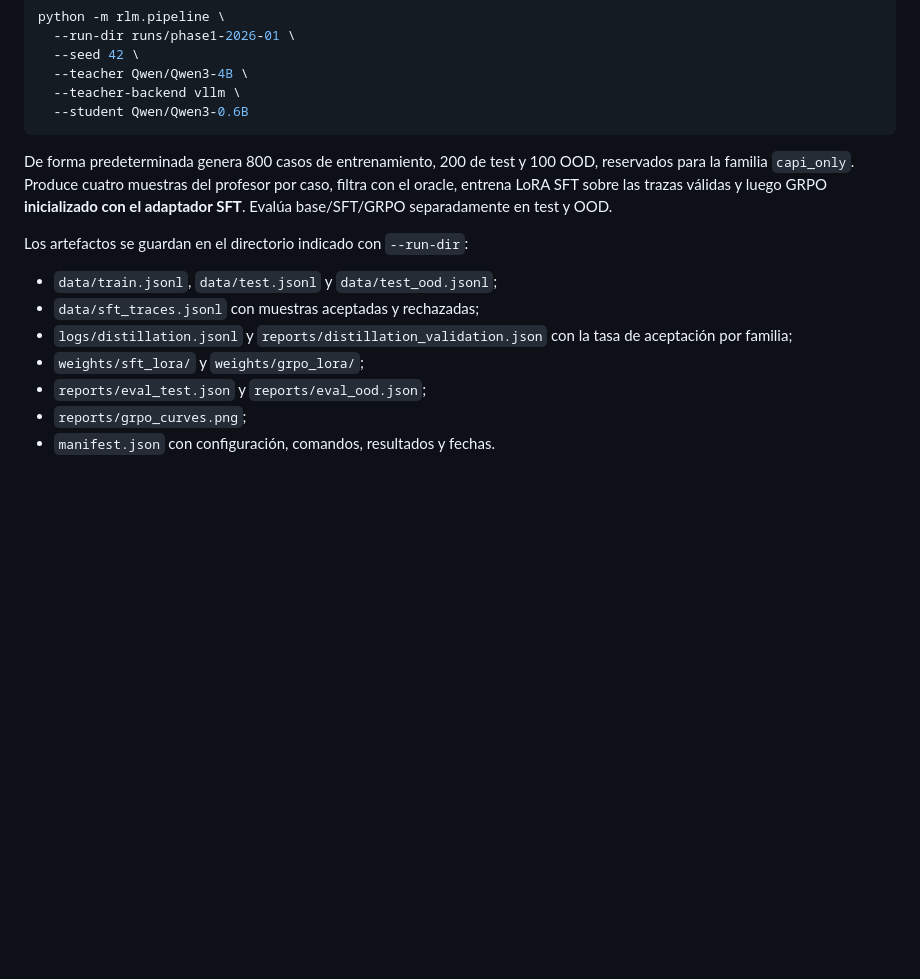
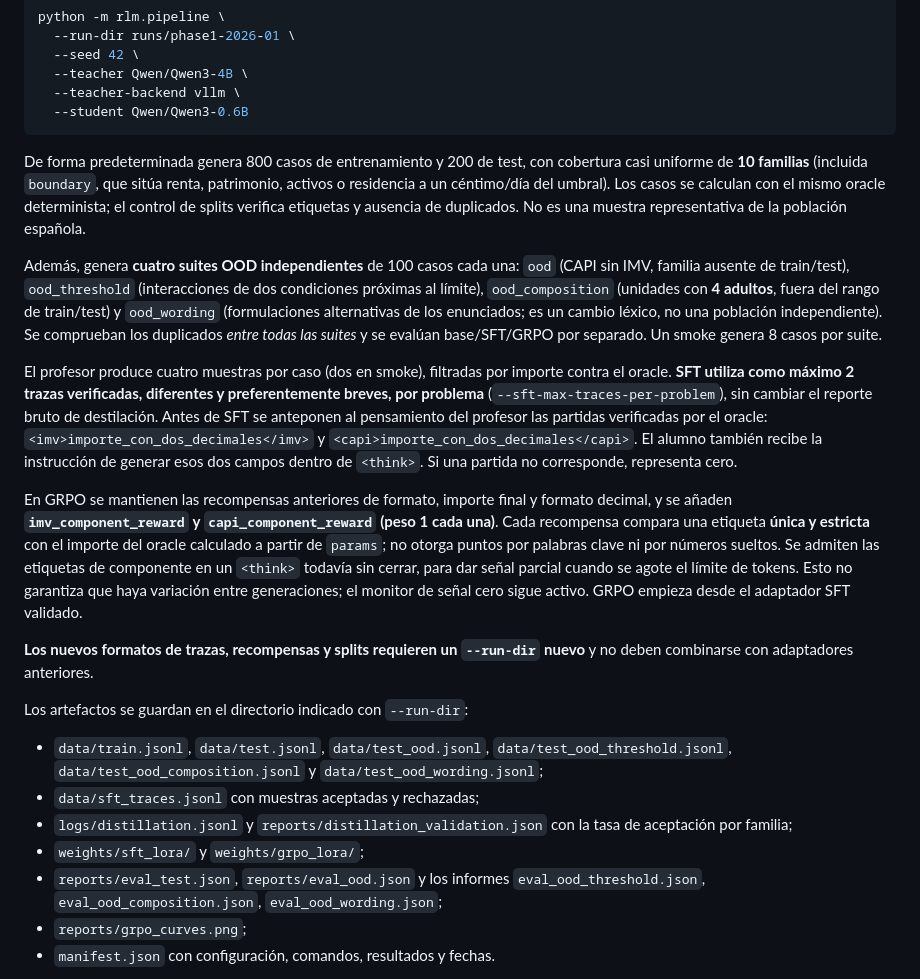
Before and after one commit to javierahumada4/navegador-ayudas-prestaciones-sociales, a Markdown page: docs/phase1_pipeline.md, the part around the change. GitHub-like rendering; blank space fills up the shorter version.

Commit message:
docs(rlm): explain balanced boundary generation, new OOD suites, capped SFT traces and component rewards

````diff
--- a/docs/phase1_pipeline.md
+++ b/docs/phase1_pipeline.md
@@ -85,20 +85,59 @@ python -m rlm.pipeline \
   --student Qwen/Qwen3-0.6B
 ```
 
-De forma predeterminada genera 800 casos de entrenamiento, 200 de test
-y 100 OOD, reservados para la familia `capi_only`. Produce cuatro muestras
-del profesor por caso, filtra con el oracle, entrena LoRA SFT sobre las
-trazas válidas y luego GRPO **inicializado con el adaptador SFT**. Evalúa
-base/SFT/GRPO separadamente en test y OOD.
+De forma predeterminada genera 800 casos de entrenamiento y 200 de
+test, con cobertura casi uniforme de **10 familias** (incluida
+`boundary`, que sitúa renta, patrimonio, activos o residencia a un
+céntimo/día del umbral). Los casos se calculan con el mismo oracle
+determinista; el control de splits verifica etiquetas y ausencia de
+duplicados. No es una muestra representativa de la población española.
+
+Además, genera **cuatro suites OOD independientes** de 100 casos cada
+una: `ood` (CAPI sin IMV, familia ausente de train/test),
+`ood_threshold` (interacciones de dos condiciones próximas al límite),
+`ood_composition` (unidades con **4 adultos**, fuera del rango de
+train/test) y `ood_wording` (formulaciones alternativas de los
+enunciados; es un cambio léxico, no una población independiente).
+Se comprueban los duplicados *entre todas las suites* y se evalúan
+base/SFT/GRPO por separado. Un smoke genera 8 casos por suite.
+
+El profesor produce cuatro muestras por caso (dos en smoke), filtradas
+por importe contra el oracle. **SFT utiliza como máximo 2 trazas
+verificadas, diferentes y preferentemente breves, por problema**
+(`--sft-max-traces-per-problem`), sin cambiar el reporte bruto de
+destilación. Antes de SFT se anteponen al pensamiento del profesor
+las partidas verificadas por el oracle:
+`<imv>importe_con_dos_decimales</imv>` y
+`<capi>importe_con_dos_decimales</capi>`.
+El alumno también recibe la instrucción de generar esos dos campos
+dentro de `<think>`. Si una partida no corresponde, representa cero.
+
+En GRPO se mantienen las recompensas anteriores de formato, importe
+final y formato decimal, y se añaden
+**`imv_component_reward` y `capi_component_reward` (peso 1 cada una)**.
+Cada recompensa compara una etiqueta **única y estricta** con el
+importe del oracle calculado a partir de `params`; no otorga puntos
+por palabras clave ni por números sueltos. Se admiten las etiquetas
+de componente en un `<think>` todavía sin cerrar, para dar señal
+parcial cuando se agote el límite de tokens. Esto no garantiza que
+haya variación entre generaciones; el monitor de señal cero sigue
+activo. GRPO empieza desde el adaptador SFT validado.
+
+**Los nuevos formatos de trazas, recompensas y splits requieren un
+`--run-dir` nuevo** y no deben combinarse con adaptadores anteriores.
 
 Los artefactos se guardan en el directorio indicado con `--run-dir`:
 
-- `data/train.jsonl`, `data/test.jsonl` y `data/test_ood.jsonl`;
+- `data/train.jsonl`, `data/test.jsonl`, `data/test_ood.jsonl`,
+  `data/test_ood_threshold.jsonl`, `data/test_ood_composition.jsonl`
+  y `data/test_ood_wording.jsonl`;
 - `data/sft_traces.jsonl` con muestras aceptadas y rechazadas;
 - `logs/distillation.jsonl` y `reports/distillation_validation.json`
   con la tasa de aceptación por familia;
 - `weights/sft_lora/` y `weights/grpo_lora/`;
-- `reports/eval_test.json` y `reports/eval_ood.json`;
+- `reports/eval_test.json`, `reports/eval_ood.json` y los informes
+  `eval_ood_threshold.json`, `eval_ood_composition.json`,
+  `eval_ood_wording.json`;
 - `reports/grpo_curves.png`;
 - `manifest.json` con configuración, comandos, resultados y fechas.
 
````
